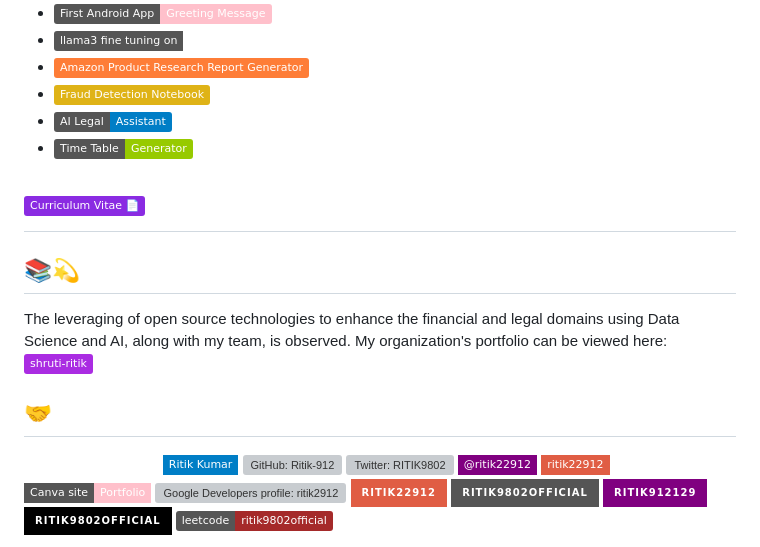
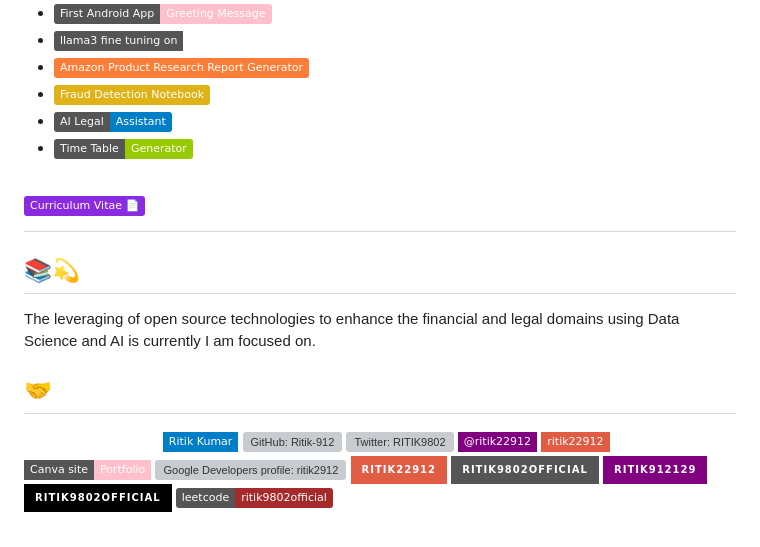
Before and after one commit to Ritik-912/Ritik-912, a Markdown page: README.md, the part around the change printed below. Drawn GitHub-style; badges without logos; grey boxes are pictures that could not be loaded.

```diff
--- a/README.md
+++ b/README.md
@@ -17,7 +17,7 @@ A passionate **Data Scientist** and ***LLM Expert*** with a strong interest in *
 # [![Resume📄](https://img.shields.io/badge/Curriculum_Vitae_%20📄-8A2BE2)](https://ritik-912.github.io/Ritik-912/resume.html)
 
 ## 📚💫
-The leveraging of open source technologies to enhance the financial and legal domains using Data Science and AI, along with my team, is observed. My organization's portfolio can be viewed here: [![@shruti-ritik](https://img.shields.io/badge/shruti--ritik-AA2CE2)](https://shruti-ritik.github.io/shruti-ritik/)
+The leveraging of open source technologies to enhance the financial and legal domains using Data Science and AI is currently I am focused on.
 
 ## 🤝
 [![Kaggle](https://img.shields.io/badge/-ritikkumar2212-white?style=for-the-badge&logo=kaggle)](https://www.kaggle.com/ritikkumar2212)
```
Also changed, not shown: other parts of README.md (+2 -3 lines).
